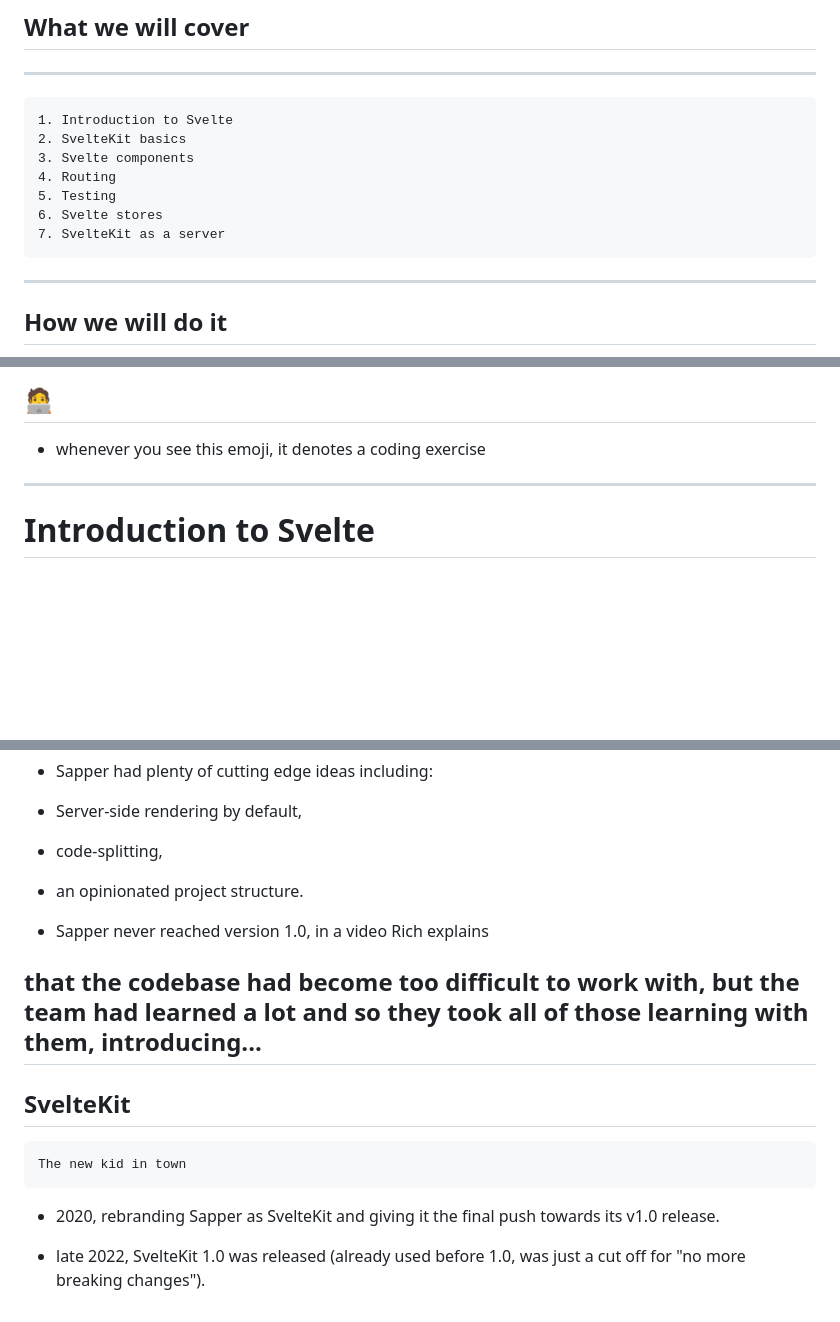
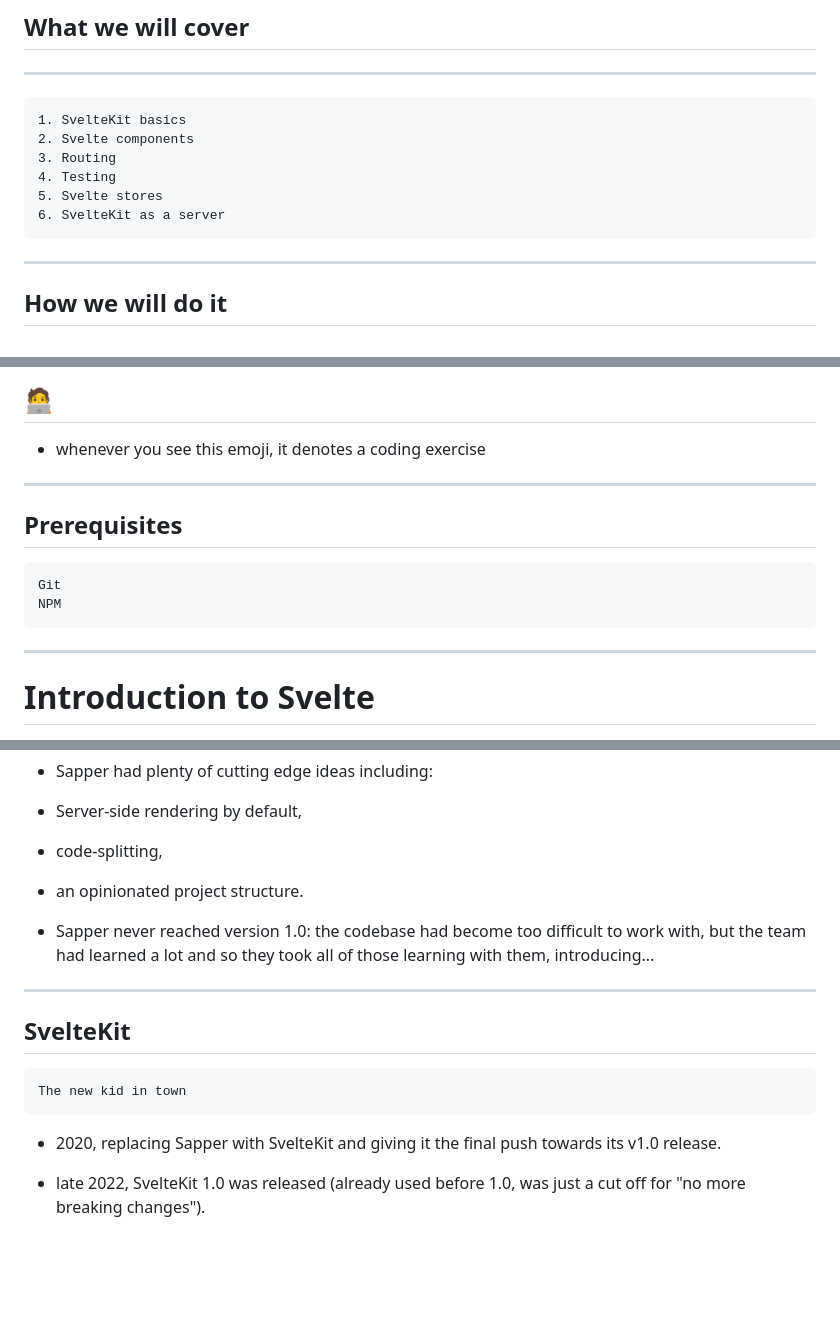
Before and after one commit to mainmatter/svelte-workshop, a Markdown page: 0-introduction.iapresenter/text.md, 3 parts joined by grey strips. Rendered like a GitHub page; blank space fills up the shorter version.

Commit message:
Update introduction
fix section numbers, add prerequisites and update wording

```diff
--- a/0-introduction.iapresenter/text.md
+++ b/0-introduction.iapresenter/text.md
@@ -42,13 +42,12 @@ filter: --fit-content
 
 ---
 
-	1. Introduction to Svelte
-	2. SvelteKit basics
-	3. Svelte components
-	4. Routing
-	5. Testing
-	6. Svelte stores
-	7. SvelteKit as a server
+	1. SvelteKit basics
+	2. Svelte components
+	3. Routing
+	4. Testing
+	5. Svelte stores
+	6. SvelteKit as a server
 
 
 ---
@@ -82,6 +81,11 @@ filter: --fit-content
 ## Let's get to it!
 ## 🧑‍💻
 - whenever you see this emoji, it denotes a coding exercise
+
+---
+## Prerequisites
+	Git
+	NPM
 
 ---
 # Introduction to Svelte
@@ -142,15 +146,12 @@ filter: --fit-content
 - Server-side rendering by default,
 - code-splitting,
 - an opinionated project structure.
-- Sapper never reached version 1.0, in a video Rich explains
-
-
-that the codebase had become too difficult to work with, but the team had learned a lot and so they took all of those learning with them, introducing...
+- Sapper never reached version 1.0: the codebase had become too difficult to work with, but the team had learned a lot and so they took all of those learning with them, introducing...
 ---
 
 ## SvelteKit
 	The new kid in town
 
-- 2020, rebranding Sapper as SvelteKit and giving it the final push towards its v1.0 release.
+- 2020, replacing Sapper with SvelteKit and giving it the final push towards its v1.0 release.
 
 - late 2022, SvelteKit 1.0 was released (already used before 1.0, was just a cut off for "no more breaking changes").
```
